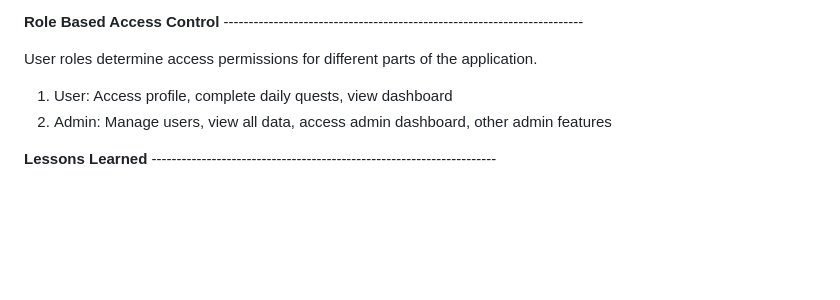
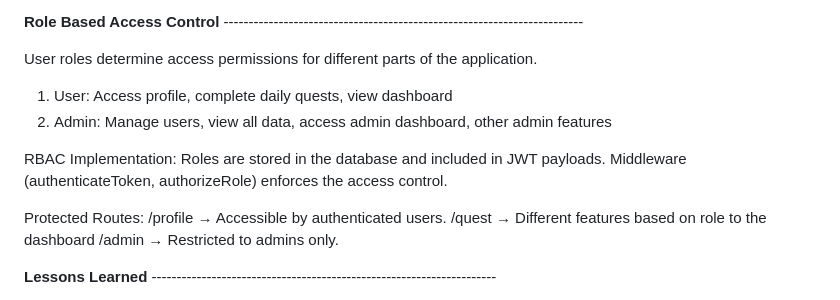
Before and after one commit to MatthewSperling/daily-quest-tracker, a Markdown page: README.md, the part around the change. Drawn GitHub-style; blank space fills up the shorter version.

Commit message:
Update README.md phase 2
Updated the RBAC section.

```diff
--- a/README.md
+++ b/README.md
@@ -56,6 +56,15 @@ User roles determine access permissions for different parts of the application.
 2. Admin:
    Manage users, view all data, access admin dashboard, other admin features
 
+RBAC Implementation:
+   Roles are stored in the database and included in JWT payloads.
+   Middleware (authenticateToken, authorizeRole) enforces the access control.
+
+Protected Routes:
+    /profile → Accessible by authenticated users.
+    /quest → Different features based on role to the dashboard
+    /admin → Restricted to admins only.
+
 **Lessons Learned** ---------------------------------------------------------------------
 
 We faced persistent authentication issues, particularly a "ForbiddenError: invalid CSRF token", which prevented user registration and login. Despite multiple debugging attempts, we were unable to resolve it, which meant we couldn’t fully implement or test authentication and session management.
```
